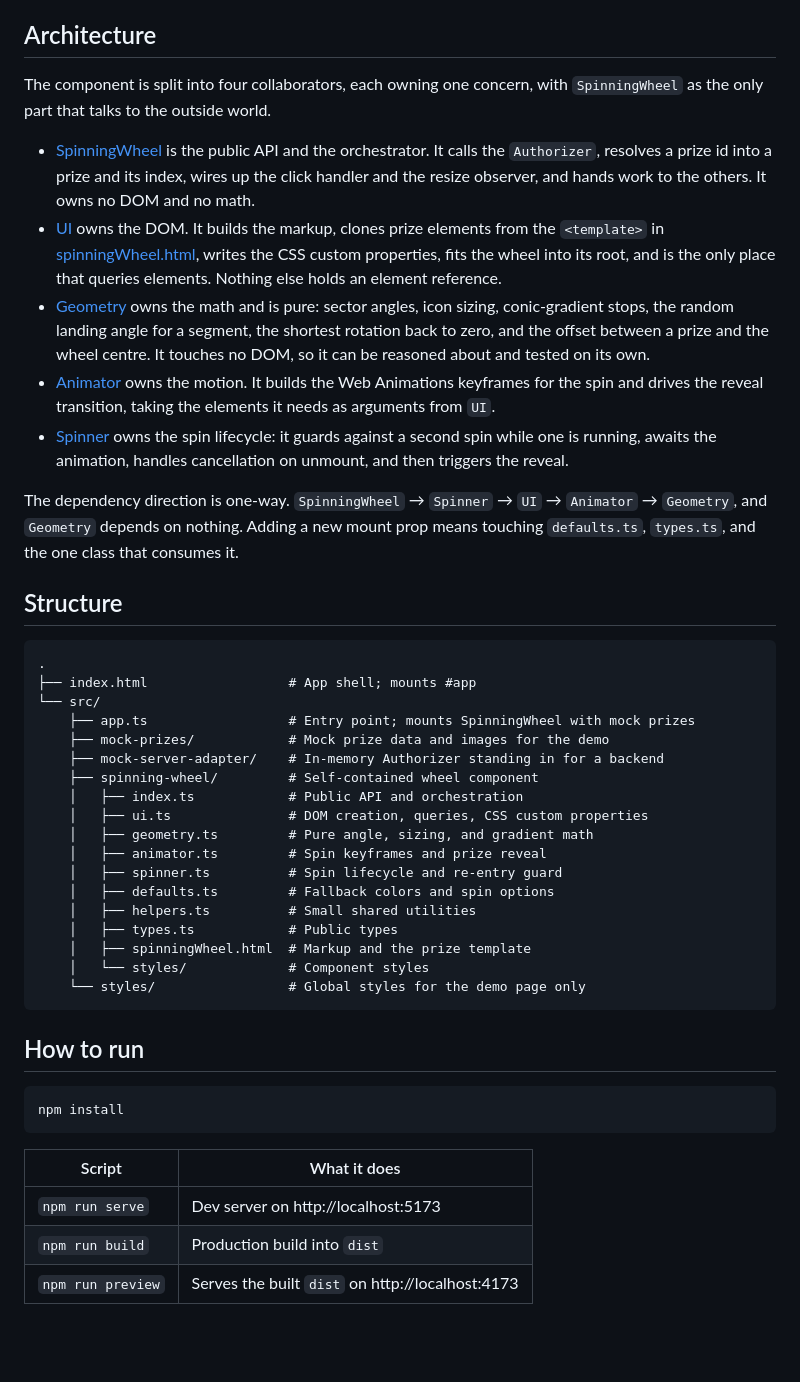
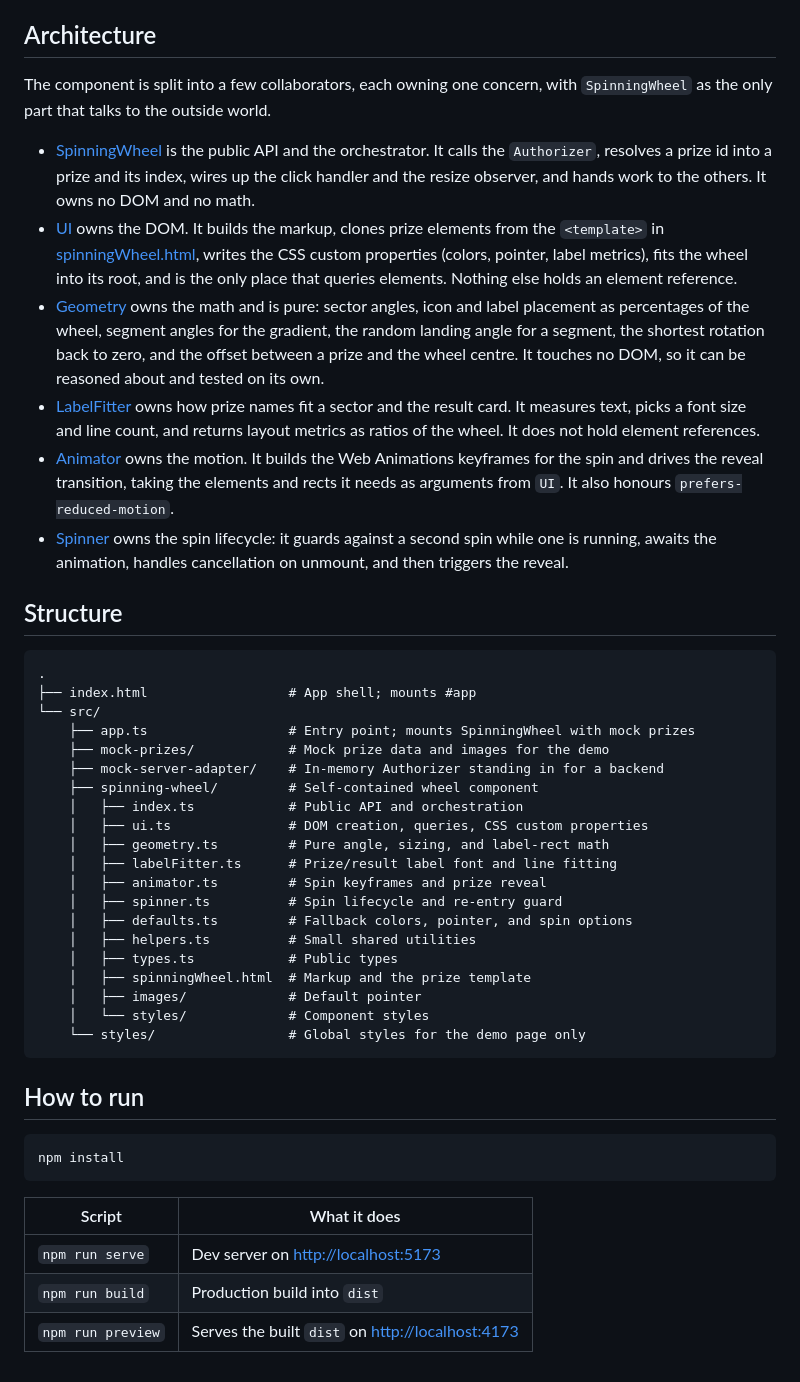
Before and after one commit to urchifox/spin-the-weel, a Markdown page: README.md, the part around one of its changes. GitHub-like rendering; blank space fills up the shorter version.

````diff
--- a/README.md
+++ b/README.md
@@ -29,15 +44,16 @@ Connecting to a backend is out of scope here, so the demo ships [MockServerAdapt
 
 ## Architecture
 
-The component is split into four collaborators, each owning one concern, with `SpinningWheel` as the only part that talks to the outside world.
+The component is split into a few collaborators, each owning one concern, with `SpinningWheel` as the only part that talks to the outside world.
 
 - [SpinningWheel](./src/spinning-wheel/index.ts) is the public API and the orchestrator. It calls the `Authorizer`, resolves a prize id into a prize and its index, wires up the click handler and the resize observer, and hands work to the others. It owns no DOM and no math.
-- [UI](./src/spinning-wheel/ui.ts) owns the DOM. It builds the markup, clones prize elements from the `<template>` in [spinningWheel.html](./src/spinning-wheel/spinningWheel.html), writes the CSS custom properties, fits the wheel into its root, and is the only place that queries elements. Nothing else holds an element reference.
-- [Geometry](./src/spinning-wheel/geometry.ts) owns the math and is pure: sector angles, icon sizing, conic-gradient stops, the random landing angle for a segment, the shortest rotation back to zero, and the offset between a prize and the wheel centre. It touches no DOM, so it can be reasoned about and tested on its own.
-- [Animator](./src/spinning-wheel/animator.ts) owns the motion. It builds the Web Animations keyframes for the spin and drives the reveal transition, taking the elements it needs as arguments from `UI`.
+- [UI](./src/spinning-wheel/ui.ts) owns the DOM. It builds the markup, clones prize elements from the `<template>` in [spinningWheel.html](./src/spinning-wheel/spinningWheel.html), writes the CSS custom properties (colors, pointer, label metrics), fits the wheel into its root, and is the only place that queries elements. Nothing else holds an element reference.
+- [Geometry](./src/spinning-wheel/geometry.ts) owns the math and is pure: sector angles, icon and label placement as percentages of the wheel, segment angles for the gradient, the random landing angle for a segment, the shortest rotation back to zero, and the offset between a prize and the wheel centre. It touches no DOM, so it can be reasoned about and tested on its own.
+- [LabelFitter](./src/spinning-wheel/labelFitter.ts) owns how prize names fit a sector and the result card. It measures text, picks a font size and line count, and returns layout metrics as ratios of the wheel. It does not hold element references.
+- [Animator](./src/spinning-wheel/animator.ts) owns the motion. It builds the Web Animations keyframes for the spin and drives the reveal transition, taking the elements and rects it needs as arguments from `UI`. It also honours `prefers-reduced-motion`.
 - [Spinner](./src/spinning-wheel/spinner.ts) owns the spin lifecycle: it guards against a second spin while one is running, awaits the animation, handles cancellation on unmount, and then triggers the reveal.
 
-The dependency direction is one-way. `SpinningWheel` → `Spinner` → `UI` → `Animator` → `Geometry`, and `Geometry` depends on nothing. Adding a new mount prop means touching `defaults.ts`, `types.ts`, and the one class that consumes it.
+
 
 ## Structure
 
@@ -51,16 +67,20 @@ The dependency direction is one-way. `SpinningWheel` → `Spinner` → `UI` →
     ├── spinning-wheel/         # Self-contained wheel component
     │   ├── index.ts            # Public API and orchestration
     │   ├── ui.ts               # DOM creation, queries, CSS custom properties
-    │   ├── geometry.ts         # Pure angle, sizing, and gradient math
+    │   ├── geometry.ts         # Pure angle, sizing, and label-rect math
+    │   ├── labelFitter.ts      # Prize/result label font and line fitting
     │   ├── animator.ts         # Spin keyframes and prize reveal
     │   ├── spinner.ts          # Spin lifecycle and re-entry guard
-    │   ├── defaults.ts         # Fallback colors and spin options
+    │   ├── defaults.ts         # Fallback colors, pointer, and spin options
     │   ├── helpers.ts          # Small shared utilities
     │   ├── types.ts            # Public types
     │   ├── spinningWheel.html  # Markup and the prize template
+    │   ├── images/             # Default pointer
     │   └── styles/             # Component styles
     └── styles/                 # Global styles for the demo page only
 ```
+
+
 
 ## How to run
 
@@ -68,8 +88,9 @@ The dependency direction is one-way. `SpinningWheel` → `Spinner` → `UI` →
 npm install
 ```
 
-| Script            | What it does                                     |
-| ----------------- | ------------------------------------------------ |
-| `npm run serve`   | Dev server on http://localhost:5173              |
-| `npm run build`   | Production build into `dist`                     |
-| `npm run preview` | Serves the built `dist` on http://localhost:4173 |
+
+| Script            | What it does                                                              |
+| ----------------- | ------------------------------------------------------------------------- |
+| `npm run serve`   | Dev server on [http://localhost:5173](http://localhost:5173)              |
+| `npm run build`   | Production build into `dist`                                              |
+| `npm run preview` | Serves the built `dist` on [http://localhost:4173](http://localhost:4173) |
````
Also changed, not shown: other parts of README.md (+16 -1 lines).
